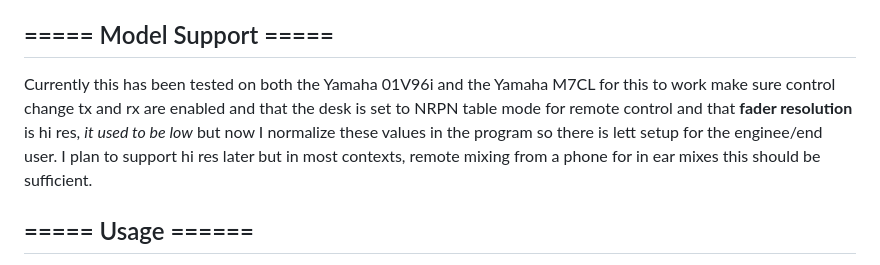
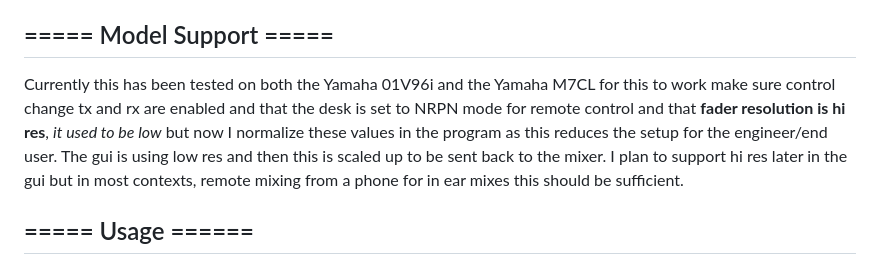
Before and after one commit to unseatedsun1402/YamahaMixerControl, a Markdown page: README.md, the part around the change. Rendered like a GitHub page.

Commit message:
Update README.md (#21)

```diff
--- a/README.md
+++ b/README.md
@@ -9,7 +9,7 @@ Take this war file, rename this to MidiControl.war (this matters for file path r
 Run the tomcat server and go to http://127.0.0.1:8080/MidiControl
 ## ===== Model Support =====
 Currently this has been tested on both the Yamaha 01V96i and the Yamaha M7CL
-for this to work make sure control change tx and rx are enabled and that the desk is set to NRPN table mode for remote control and that **fader resolution** is hi res, _it used to be low_ but now I normalize these values in the program so there is lett setup for the enginee/end user. I plan to support hi res later but in most contexts, remote mixing from a phone for in ear mixes this should be sufficient.
+for this to work make sure control change tx and rx are enabled and that the desk is set to NRPN mode for remote control and that **fader resolution is hi res**, _it used to be low_ but now I normalize these values in the program as this reduces the setup for the engineer/end user. The gui is using low res and then this is scaled up to be sent back to the mixer. I plan to support hi res later in the gui but in most contexts, remote mixing from a phone for in ear mixes this should be sufficient.
 ## ===== Usage ======
 
 Load the index at https://<ip-address-of-server>:8080/MidiControl and use the selectors to assign the input and output interfaces of the server to the yamaha desk
```
